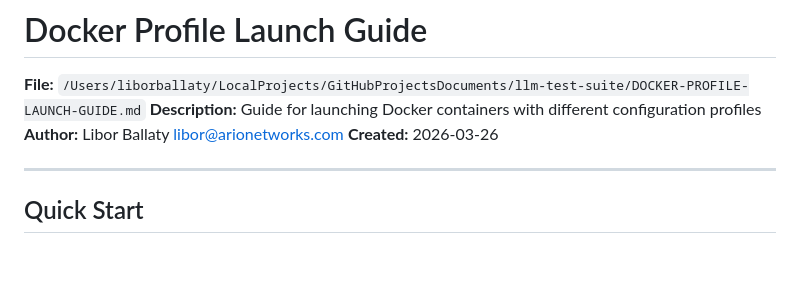
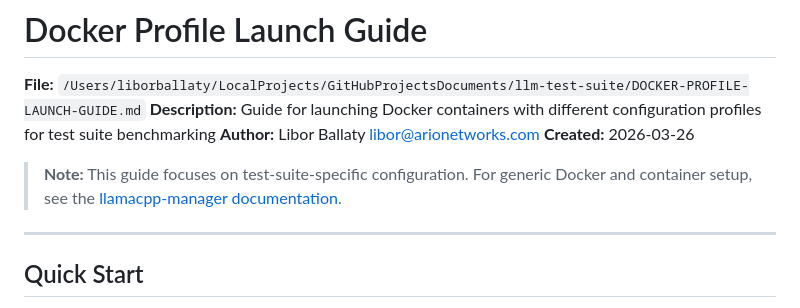
Before and after one commit to arionrepo/llm-test-suite, a Markdown page: DOCKER-PROFILE-LAUNCH-GUIDE.md, the part around one of its changes. GitHub-like rendering; blank space fills up the shorter version.

```diff
--- a/DOCKER-PROFILE-LAUNCH-GUIDE.md
+++ b/DOCKER-PROFILE-LAUNCH-GUIDE.md
@@ -1,9 +1,11 @@
 # Docker Profile Launch Guide
 
 **File:** `/Users/liborballaty/LocalProjects/GitHubProjectsDocuments/llm-test-suite/DOCKER-PROFILE-LAUNCH-GUIDE.md`
-**Description:** Guide for launching Docker containers with different configuration profiles
+**Description:** Guide for launching Docker containers with different configuration profiles for test suite benchmarking
 **Author:** Libor Ballaty <libor@arionetworks.com>
 **Created:** 2026-03-26
+
+> **Note:** This guide focuses on test-suite-specific configuration. For generic Docker and container setup, see the [llamacpp-manager documentation](../llamaCPPManager/docs/).
 
 ---
 
```
Also changed, not shown: other parts of DOCKER-PROFILE-LAUNCH-GUIDE.md (+7 -65 lines).
